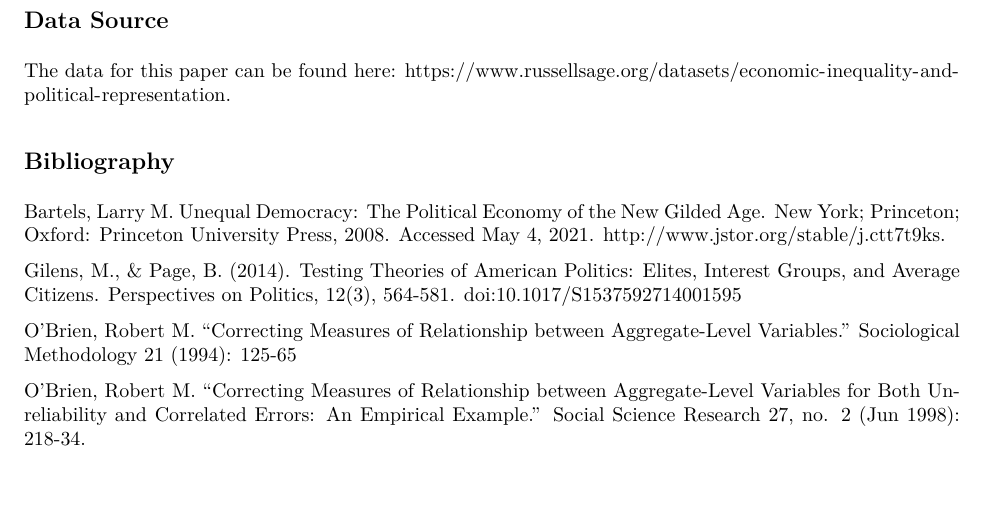
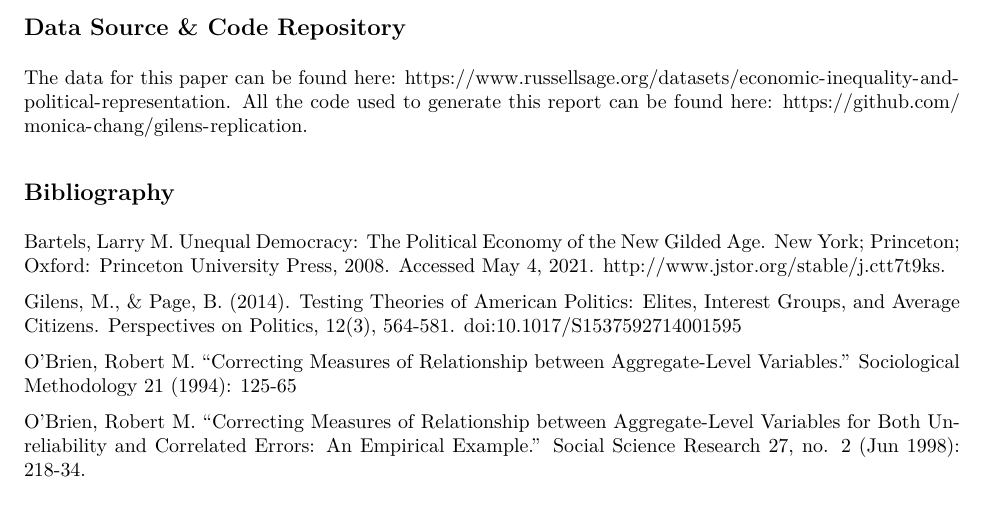
Before and after one commit to monica-chang/gilens-replication, an R Markdown document (replication_report.Rmd): part of page 15 of 15, cut so that both start at the same text. The pictures show the output file replication_report.pdf that the author committed with the source.

Commit message:
added link to repository

```diff
--- a/replication_report.Rmd
+++ b/replication_report.Rmd
@@ -920,9 +920,10 @@ proposed policy changes will get adopted?
 present day? Given the impact of the filibuster, has governmental responsiveness
 worsened?
 
-## Data Source
+## Data Source & Code Repository
 
 The data for this paper can be found here: https://www.russellsage.org/datasets/economic-inequality-and-political-representation.
+All the code used to generate this report can be found here: https://github.com/monica-chang/gilens-replication.
 
 ## Bibliography
 
```
Also changed, not shown: replication_report.pdf.
